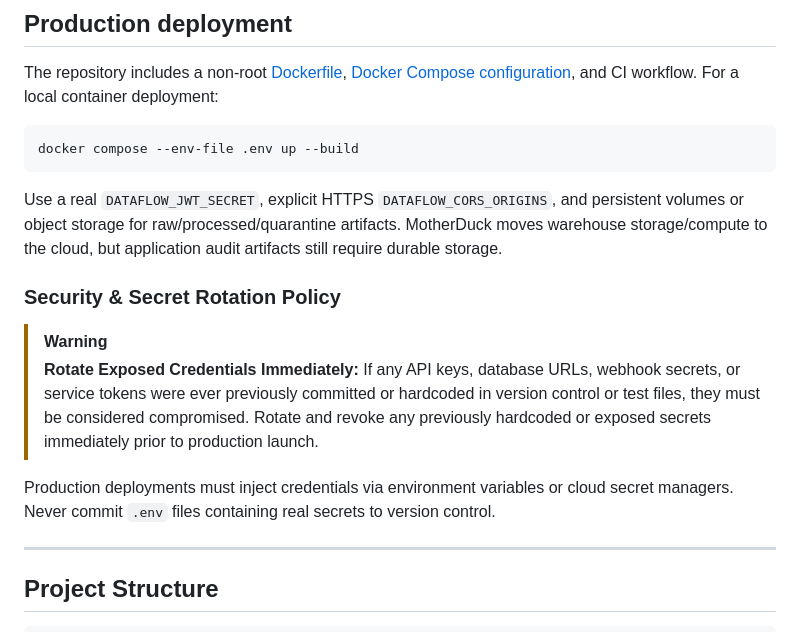
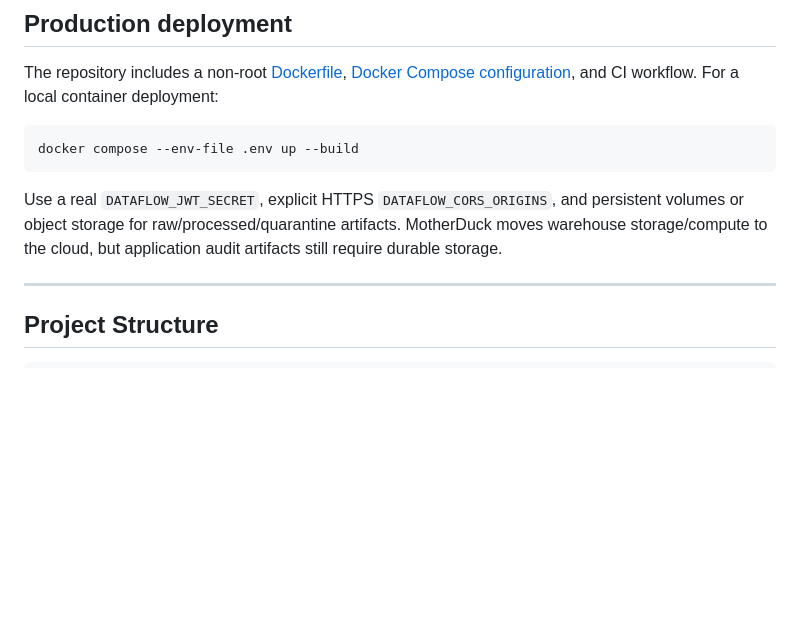
Before and after one commit to LalitSoni19/DataFlow-AI, a Markdown page: README.md, the part around the change. Drawn GitHub-style; blank space fills up the shorter version.

Commit message:
Remove rotation policy section
Removed security and secret rotation policy section from README.

```diff
--- a/README.md
+++ b/README.md
@@ -207,13 +207,6 @@ docker compose --env-file .env up --build
 
 Use a real `DATAFLOW_JWT_SECRET`, explicit HTTPS `DATAFLOW_CORS_ORIGINS`, and persistent volumes or object storage for raw/processed/quarantine artifacts. MotherDuck moves warehouse storage/compute to the cloud, but application audit artifacts still require durable storage.
 
-### Security & Secret Rotation Policy
-
-> [!WARNING]
-> **Rotate Exposed Credentials Immediately:** If any API keys, database URLs, webhook secrets, or service tokens were ever previously committed or hardcoded in version control or test files, they must be considered compromised. Rotate and revoke any previously hardcoded or exposed secrets immediately prior to production launch.
-
-Production deployments must inject credentials via environment variables or cloud secret managers. Never commit `.env` files containing real secrets to version control.
-
 ---
 
 ## Project Structure
```
